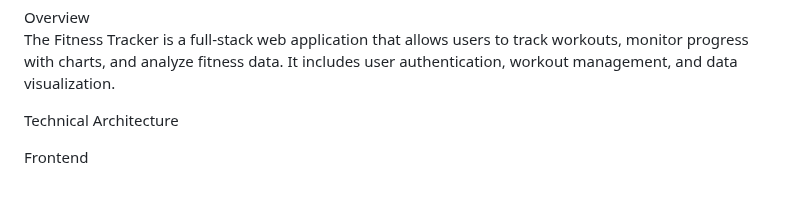
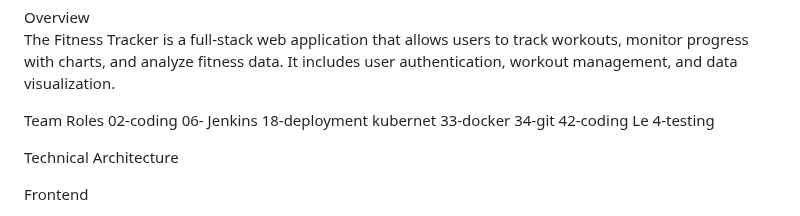
Before and after one commit to prashanth08688/Fitness-Tracker, a Markdown page: README.md, the part around the change. Drawn GitHub-style; blank space fills up the shorter version.

```diff
--- a/README.md
+++ b/README.md
@@ -2,6 +2,15 @@ Fitness Tracker - Project Documentation
 
 Overview
 The Fitness Tracker is a full-stack web application that allows users to track workouts, monitor progress with charts, and analyze fitness data. It includes user authentication, workout management, and data visualization.
+
+Team Roles
+02-coding
+06- Jenkins
+18-deployment kubernet
+33-docker
+34-git
+42-coding
+Le 4-testing
 
 Technical Architecture
 
```
